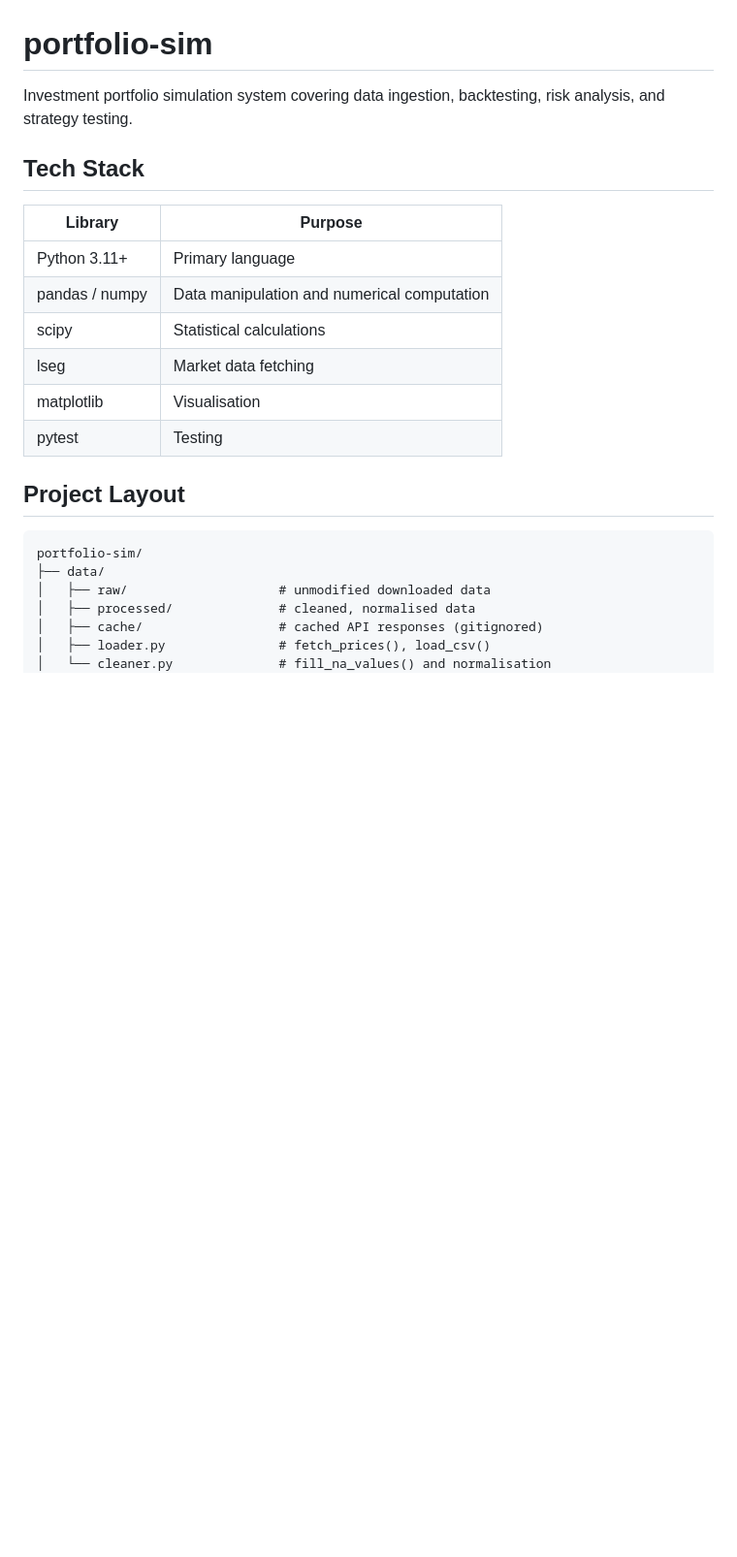
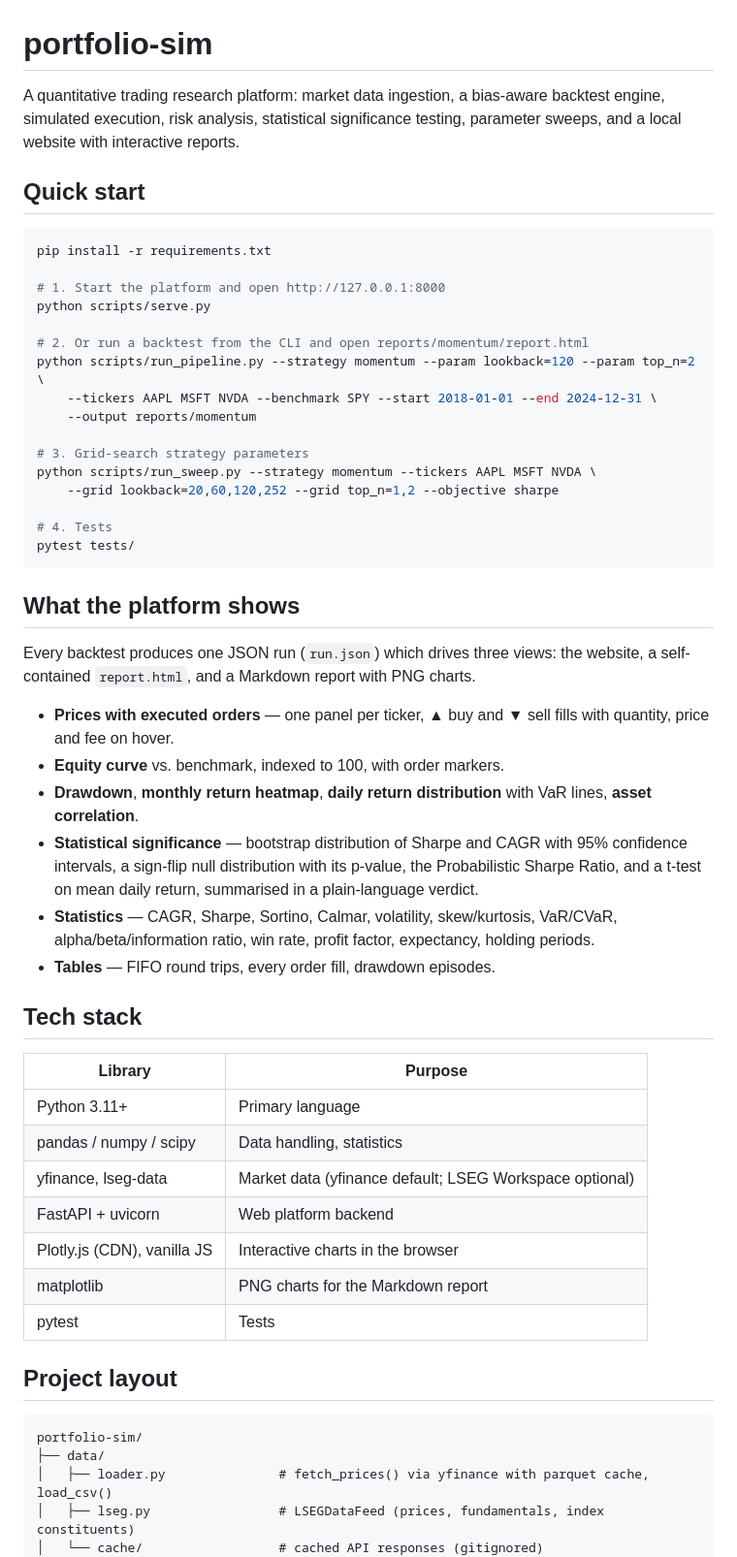
Before and after one commit to sigurdevensen/portfolio-sim, a Markdown page: README.md, the part around one of its changes. Shown at 97% size. Rendered like a GitHub page; blank space fills up the shorter version.

````diff
--- a/README.md
+++ b/README.md
@@ -1,26 +1,66 @@
 # portfolio-sim
 
-Investment portfolio simulation system covering data ingestion, backtesting, risk analysis, and strategy testing.
+A quantitative trading research platform: market data ingestion, a bias-aware
+backtest engine, simulated execution, risk analysis, statistical significance
+testing, parameter sweeps, and a local website with interactive reports.
 
-## Tech Stack
+## Quick start
+
+```bash
+pip install -r requirements.txt
+
+# 1. Start the platform and open http://127.0.0.1:8000
+python scripts/serve.py
+
+# 2. Or run a backtest from the CLI and open reports/momentum/report.html
+python scripts/run_pipeline.py --strategy momentum --param lookback=120 --param top_n=2 \
+    --tickers AAPL MSFT NVDA --benchmark SPY --start 2018-01-01 --end 2024-12-31 \
+    --output reports/momentum
+
+# 3. Grid-search strategy parameters
+python scripts/run_sweep.py --strategy momentum --tickers AAPL MSFT NVDA \
+    --grid lookback=20,60,120,252 --grid top_n=1,2 --objective sharpe
+
+# 4. Tests
+pytest tests/
+```
+
+## What the platform shows
+
+Every backtest produces one JSON run (`run.json`) which drives three views: the
+website, a self-contained `report.html`, and a Markdown report with PNG charts.
+
+- **Prices with executed orders** — one panel per ticker, ▲ buy and ▼ sell fills with
+  quantity, price and fee on hover.
+- **Equity curve** vs. benchmark, indexed to 100, with order markers.
+- **Drawdown**, **monthly return heatmap**, **daily return distribution** with VaR lines,
+  **asset correlation**.
+- **Statistical significance** — bootstrap distribution of Sharpe and CAGR with 95%
+  confidence intervals, a sign-flip null distribution with its p-value, the
+  Probabilistic Sharpe Ratio, and a t-test on mean daily return, summarised in a
+  plain-language verdict.
+- **Statistics** — CAGR, Sharpe, Sortino, Calmar, volatility, skew/kurtosis, VaR/CVaR,
+  alpha/beta/information ratio, win rate, profit factor, expectancy, holding periods.
+- **Tables** — FIFO round trips, every order fill, drawdown episodes.
+
+## Tech stack
 
 | Library | Purpose |
 |---|---|
 | Python 3.11+ | Primary language |
-| pandas / numpy | Data manipulation and numerical computation |
-| scipy | Statistical calculations |
-| lseg | Market data fetching |
-| matplotlib | Visualisation |
-| pytest | Testing |
+| pandas / numpy / scipy | Data handling, statistics |
+| yfinance, lseg-data | Market data (yfinance default; LSEG Workspace optional) |
+| FastAPI + uvicorn | Web platform backend |
+| Plotly.js (CDN), vanilla JS | Interactive charts in the browser |
+| matplotlib | PNG charts for the Markdown report |
+| pytest | Tests |
 
-## Project Layout
+## Project layout
 
 ```
 portfolio-sim/
 ├── data/
-│   ├── raw/                    # unmodified downloaded data
-│   ├── processed/              # cleaned, normalised data
-│   ├── cache/                  # cached API responses (gitignored)
-│   ├── loader.py               # fetch_prices(), load_csv()
-│   └── cleaner.py              # fill_na_values() and normalisation
+│   ├── loader.py               # fetch_prices() via yfinance with parquet cache, load_csv()
+│   ├── lseg.py                 # LSEGDataFeed (prices, fundamentals, index constituents)
+│   └── cache/                  # cached API responses (gitignored)
 ├── backtesting/
````
Also changed, not shown: other parts of README.md (+94 -47 lines), CLAUDE.md (+53 -60 lines), 1 other file.
